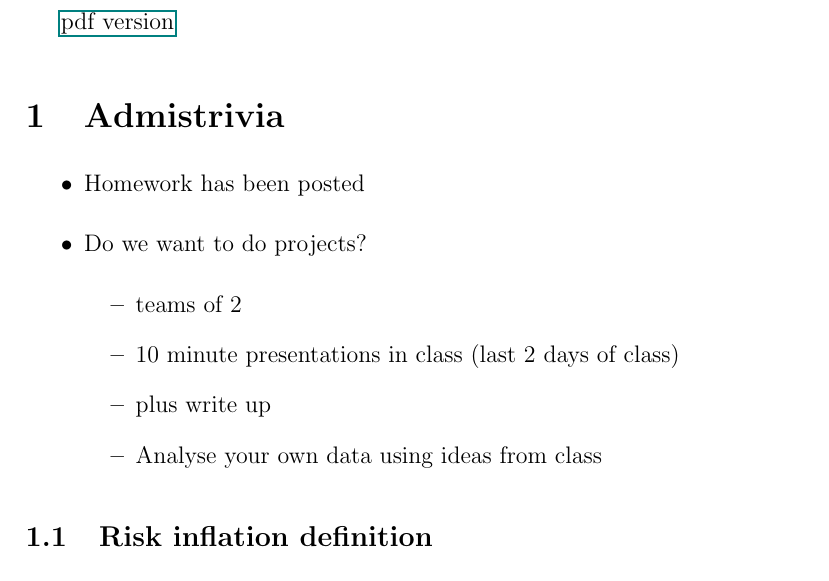
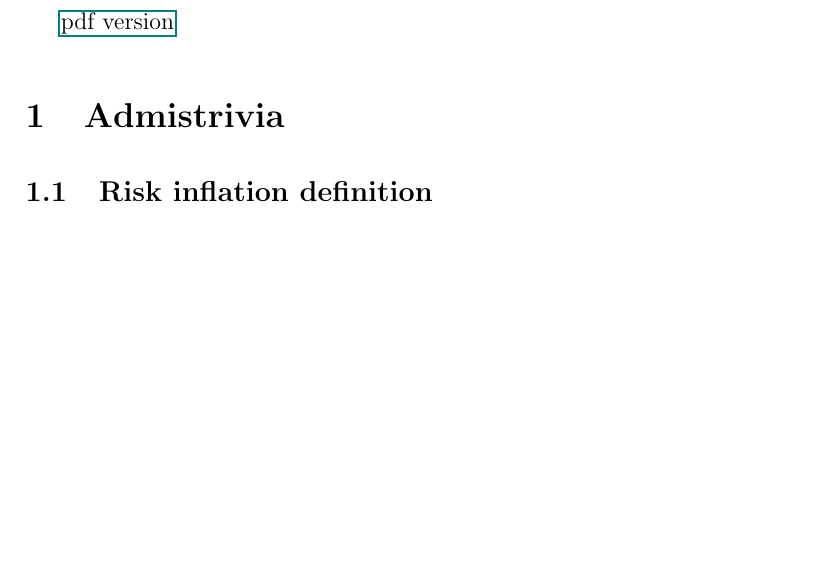
Before and after one commit to deanpfoster/deanpfoster.github.io, a LaTeX document (teaching/471/class_RIC_2.tex): part of page 1 of 6, cut so that both start at the same text, the shorter picture padded with empty space. Compiled offline with pdfLaTeX.

Commit message:
updating to gosset.

```diff
--- a/teaching/471/class_RIC_2.tex
+++ b/teaching/471/class_RIC_2.tex
@@ -3,7 +3,7 @@
 
 \usepackage[usenames]{color}\definecolor{mypurple}{rgb}{.6,.0,.5}\newcommand{\note}[1]{\noindent{\textcolor{mypurple}{\{{\bf note:} \em #1\}}}}
 \newcommand{\tech}[1]{\noindent{\textcolor{red}{\{{\bf technical note:} \em #1\}}}}
-\usepackage{xypic}
+%\usepackage{xypic}
 
 \renewcommand{\baselinestretch}{1.4}
 \begin{document}
@@ -11,16 +11,7 @@
 \maketitle
 \href{class_RIC_2.pdf}{pdf version}
 \section{Admistrivia}
-\begin{itemize}
-\item Homework has been posted
-\item Do we want to do projects?
-  \begin{itemize}
-  \item teams of 2
-  \item 10 minute presentations in class (last 2 days of class)
-  \item plus write up
-  \item Analyse your own data using ideas from class
-  \end{itemize}
-\end{itemize}
+
 \subsection{Risk inflation definition}
 
 The risk inflation of an estimator is its risk compared to the best
```
